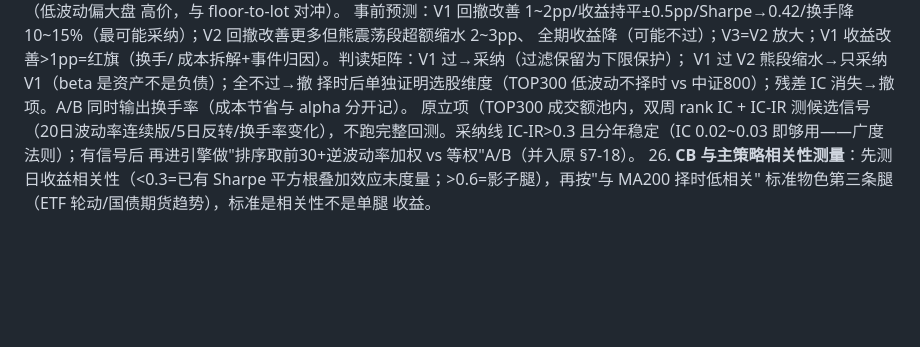
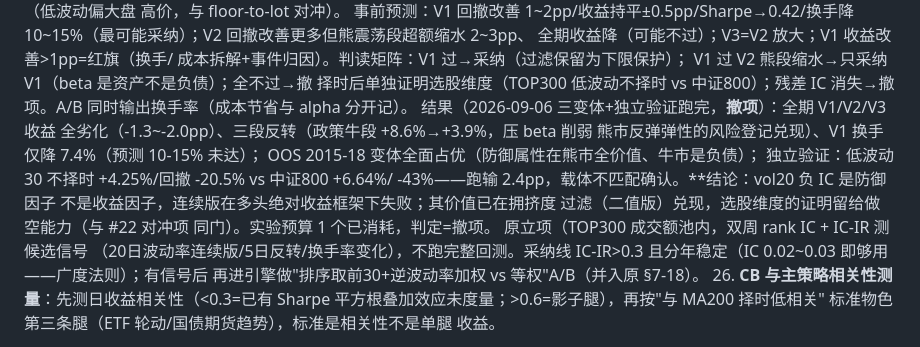
Before and after one commit to SawyerXL/quant, a Markdown page: docs/qmt_strategy_spec.md, the part around the change. GitHub-like rendering; blank space fills up the shorter version.

Commit message:
低波动立项终局: 全期不过+OOS过+独立验证跑输→撤项(防御因子非收益因子)
全期V1/V2/V3收益-1.3~-2pp/三段反转(政策牛段-4.7pp); OOS变体全优;
不择时独立验证+4.25%跑输中证800 2.4pp。vol20负IC=防御因子, 连续版
在多头绝对收益框架失败, 价值已在拥挤度过滤二值版兑现。预算1个消耗,
判定撤项, 选股维度证明留给做空能力。

Co-Authored-By: Claude <noreply@anthropic.com>

```diff
--- a/docs/qmt_strategy_spec.md
+++ b/docs/qmt_strategy_spec.md
@@ -265,6 +265,15 @@ Windows QMT (仅执行)                       Linux 服务器 (研究/信号)
     V1 过 V2 熊段缩水→只采纳 V1（beta 是资产不是负债）；全不过→撤
     择时后单独证明选股维度（TOP300 低波动不择时 vs 中证800）；残差 IC
     消失→撤项。A/B 同时输出换手率（成本节省与 alpha 分开记）。
+    结果（2026-09-06 三变体+独立验证跑完，**撤项**）：全期 V1/V2/V3 收益
+    全劣化（-1.3~-2.0pp）、三段反转（政策牛段 +8.6%→+3.9%，压 beta 削弱
+    熊市反弹弹性的风险登记兑现）、V1 换手仅降 7.4%（预测 10-15% 未达）；
+    OOS 2015-18 变体全面占优（防御属性在熊市全价值、牛市是负债）；
+    独立验证：低波动 30 不择时 +4.25%/回撤 -20.5% vs 中证800 +6.64%/
+    -43%——跑输 2.4pp，载体不匹配确认。**结论：vol20 负 IC 是防御因子
+    不是收益因子，连续版在多头绝对收益框架下失败；其价值已在拥挤度
+    过滤（二值版）兑现，选股维度的证明留给做空能力（与 #22 对冲项
+    同门）。实验预算 1 个已消耗，判定=撤项。
 原立项（TOP300 成交额池内，双周 rank IC + IC-IR 测候选信号
     （20日波动率连续版/5日反转/换手率变化），不跑完整回测。采纳线
     IC-IR>0.3 且分年稳定（IC 0.02~0.03 即够用——广度法则）；有信号后
```
